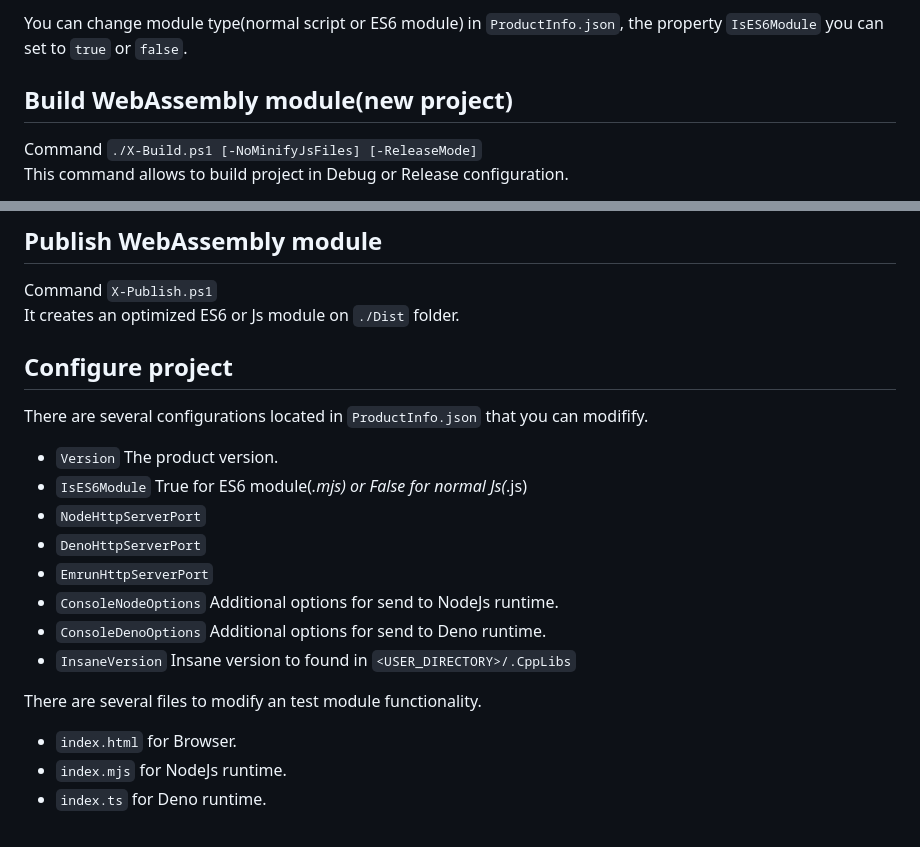
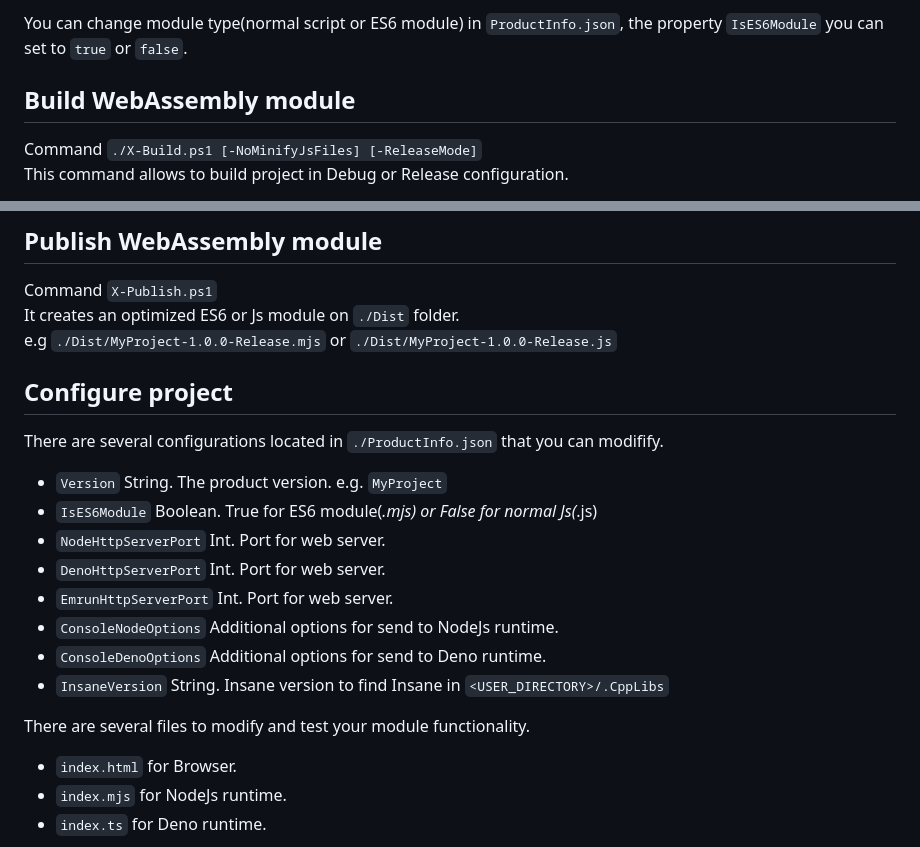
Before and after one commit to Satancito/InsaneEmscripten, a Markdown page: README.md, 2 parts joined by grey strips. Rendered like a GitHub page.

```diff
--- a/README.md
+++ b/README.md
@@ -139,7 +139,7 @@ Change location to new project. Run `cd Dist/MyProject`.
 You can change module type(normal script or ES6 module) in `ProductInfo.json`, the property `IsES6Module` you can set to `true` or `false`.
 
 
-## Build WebAssembly module(new project)
+## Build WebAssembly module
 Command `./X-Build.ps1 [-NoMinifyJsFiles] [-ReleaseMode]`
 This command allows to build project in Debug or Release configuration.
 - Default configuration is Debug.
@@ -173,20 +173,21 @@ Runs the module `./index.ts` using Deno runtime. Only ES6 modules are compatible
 ## Publish WebAssembly module
 Command `X-Publish.ps1`
 It creates an optimized ES6 or Js module on `./Dist` folder.
+e.g `./Dist/MyProject-1.0.0-Release.mjs` or `./Dist/MyProject-1.0.0-Release.js`
 
 
 ## Configure project
-There are several configurations located in `ProductInfo.json` that you can modifify.
-- `Version` The product version.
-- `IsES6Module` True for ES6 module(*.mjs) or False for normal Js(*.js)
-- `NodeHttpServerPort`
-- `DenoHttpServerPort`
-- `EmrunHttpServerPort`
+There are several configurations located in `./ProductInfo.json` that you can modifify.
+- `Version` String. The product version. e.g. `MyProject`
+- `IsES6Module` Boolean. True for ES6 module(*.mjs) or False for normal Js(*.js)
+- `NodeHttpServerPort` Int. Port for web server.
+- `DenoHttpServerPort` Int. Port for web server.
+- `EmrunHttpServerPort` Int. Port for web server.
 - `ConsoleNodeOptions` Additional options for send to NodeJs runtime.
 - `ConsoleDenoOptions` Additional options for send to Deno runtime.
-- `InsaneVersion` Insane version to found in `<USER_DIRECTORY>/.CppLibs`
+- `InsaneVersion` String. Insane version to find Insane in `<USER_DIRECTORY>/.CppLibs`
 
-There are several files to modify an test module functionality.
+There are several files to modify and test your module functionality.
 - `index.html` for Browser.
 - `index.mjs` for NodeJs runtime.
 - `index.ts` for Deno runtime.
```
